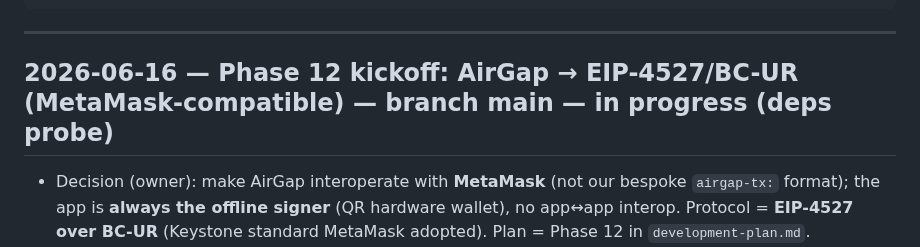
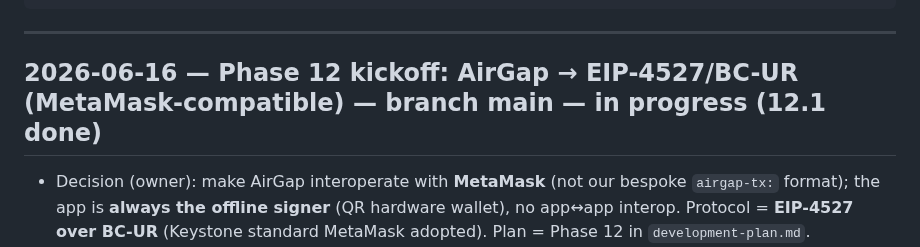
Before and after one commit to code-agent-43824/mobile-wallet-demo, a Markdown page: docs/worklog.md, the part around one of its changes. Rendered like a GitHub page.

Commit message:
docs: Phase 12.1 (EIP-4527 BC-UR codec) done + CI green; note 12.2 next

```diff
--- a/docs/worklog.md
+++ b/docs/worklog.md
@@ -18,7 +18,7 @@ Entry template:
 
 ---
 
-## 2026-06-16 — Phase 12 kickoff: AirGap → EIP-4527/BC-UR (MetaMask-compatible) — branch main — in progress (deps probe)
+## 2026-06-16 — Phase 12 kickoff: AirGap → EIP-4527/BC-UR (MetaMask-compatible) — branch main — in progress (12.1 done)
 - Decision (owner): make AirGap interoperate with **MetaMask** (not our bespoke `airgap-tx:` format); the app
   is **always the offline signer** (QR hardware wallet), no app↔app interop. Protocol = **EIP-4527 over
   BC-UR** (Keystone standard MetaMask adopted). Plan = Phase 12 in `development-plan.md`.
```
Also changed, not shown: other parts of docs/worklog.md (+13 -3 lines).
